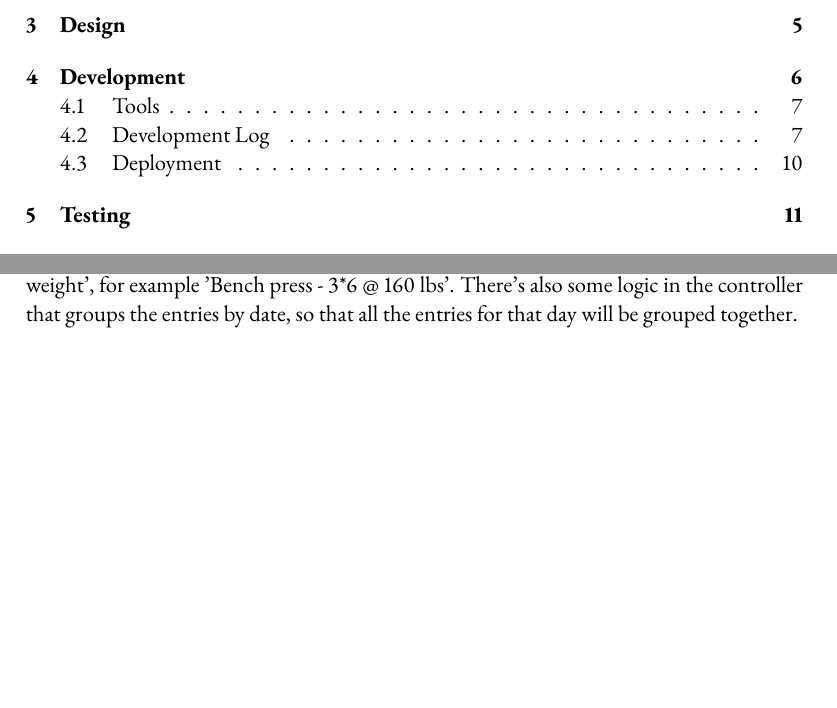
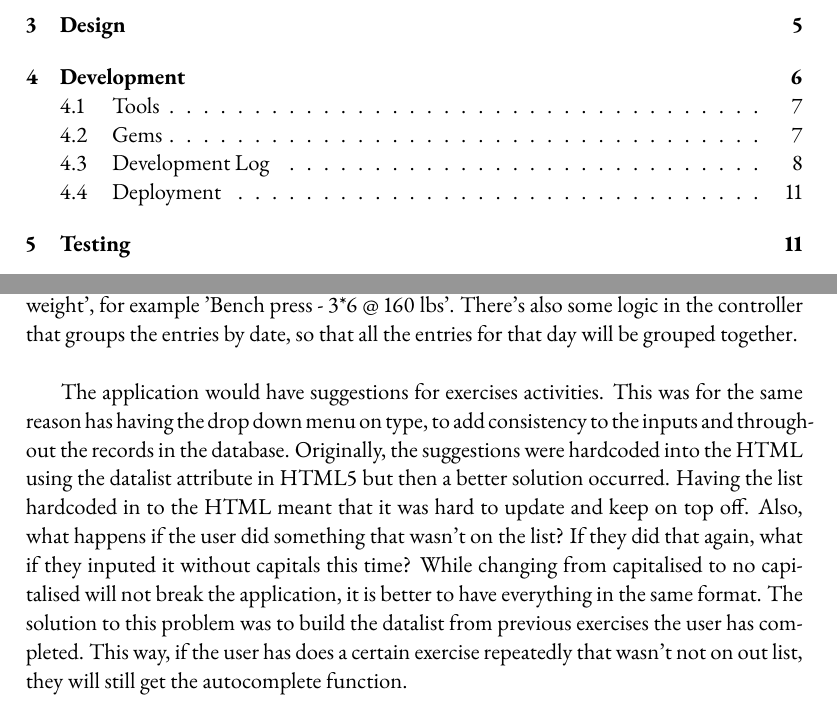
Before and after one commit to danwlsn/dissertation, a LaTeX thesis (dissertation.tex, which reads chapters/development.tex): two parts of pages 2 and 11 of 14, joined at a grey line, cut so that both start at the same text, the shorter picture padded with empty space. Compiled offline with pdfLaTeX.

Commit message:
Added gems section and seciotn about autocomplete

```diff
--- a/chapters/development.tex
+++ b/chapters/development.tex
@@ -37,7 +40,9 @@ Once the weight tracking was implemented it was on to the next feature which is
 \item Weight - How heavy the weight was
 \end{enumerate}
 
-There are two main types of exercises; strength and cardio. There were two options when it came to storing this information. Option one was to have three tables; fitness log, cardio, and strength. The fitness log would just store the user's ID and the ID of either a cardio entry or a strength entry. Or option two which is to have them all one table and use some logic in the controller and view to determine what to do with the data dependant upon whether it's a strength exercise or a cardio exercise. The reason for needing to either split them up or use some logic is because a cardio exercise doesn't have any sets, reps or weight. They're usually a time based exercise. Whereas, it's the other way around for strength training. The user will want to track their sets, reps, and weight, and not how long it took them to perform the exercise. The decision was made to keep them all in the same table because it was easier to implement. Both ways would need some logic at either the inputing into the database end or the extracting end. The logic that was used in the view controller for showing the fitness log was very simple. There's a foreach loop that prints out the information and if the type was equal to cardio then it would print out the format 'Activity - time', for example 'Cycling - 120 mins', and if it was strength it would print out 'Activity - sets*reps @ weight', for example 'Bench press - 3*6 @ 160 lbs'. There's also some logic in the controller that groups the entries by date, so that all the entries for that day will be grouped together.
+There are two main types of exercises; strength and cardio. There were two options when it came to storing this information. Option one was to have three tables; fitness log, cardio, and strength. The fitness log would just store the user's ID and the ID of either a cardio entry or a strength entry. Or option two which is to have them all one table and use some logic in the controller and view to determine what to do with the data dependant upon whether it's a strength exercise or a cardio exercise. The reason for needing to either split them up or use some logic is because a cardio exercise doesn't have any sets, reps or weight. They're usually a time based exercise. Whereas, it's the other way around for strength training. The user will want to track their sets, reps, and weight, and not how long it took them to perform the exercise. The decision was made to keep them all in the same table because it was easier to implement. Both ways would need some logic at either the inputing into the database end or the extracting end. The logic that was used in the view controller for showing the fitness log was very simple. There's a foreach loop that prints out the information and if the type was equal to cardio then it would print out the format 'Activity - time', for example 'Cycling - 120 mins', and if it was strength it would print out 'Activity - sets*reps @ weight', for example 'Bench press - 3*6 @ 160 lbs'. There's also some logic in the controller that groups the entries by date, so that all the entries for that day will be grouped together.\\
+
+The application would have suggestions for exercises activities. This was for the same reason has having the drop down menu on type, to add consistency to the inputs and throughout the records in the database. Originally, the suggestions were hardcoded into the HTML using the datalist attribute in HTML5 but then a better solution occurred. Having the list hardcoded in to the HTML meant that it was hard to update and keep on top off. Also, what happens if the user did something that wasn't on the list? If they did that again, what if they inputed it without capitals this time? While changing from capitalised to no capitalised will not break the application, it is better to have everything in the same format. The solution to this problem was to build the datalist from previous exercises the user has completed. This way, if the user has does a certain exercise repeatedly that wasn't not on out list, they will still get the autocomplete function.
 
 \subsection{Deployment}
 \label{sec:deployment}
```
Also changed, not shown: chapters/development.tex (3 more changed lines).
